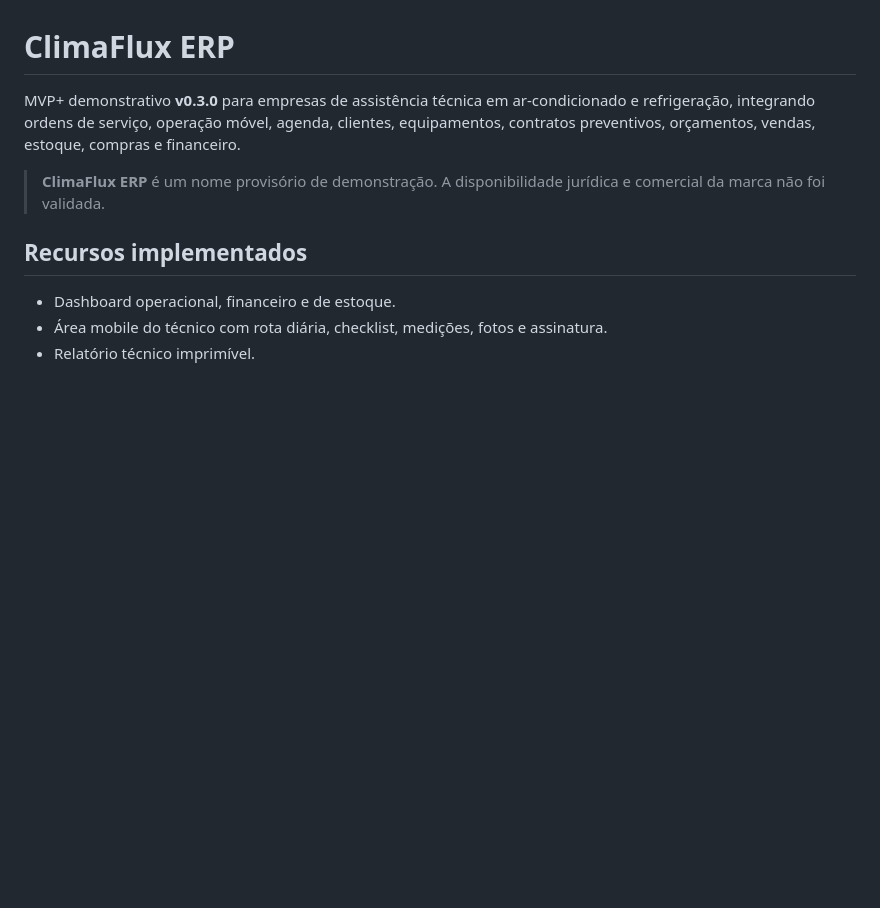
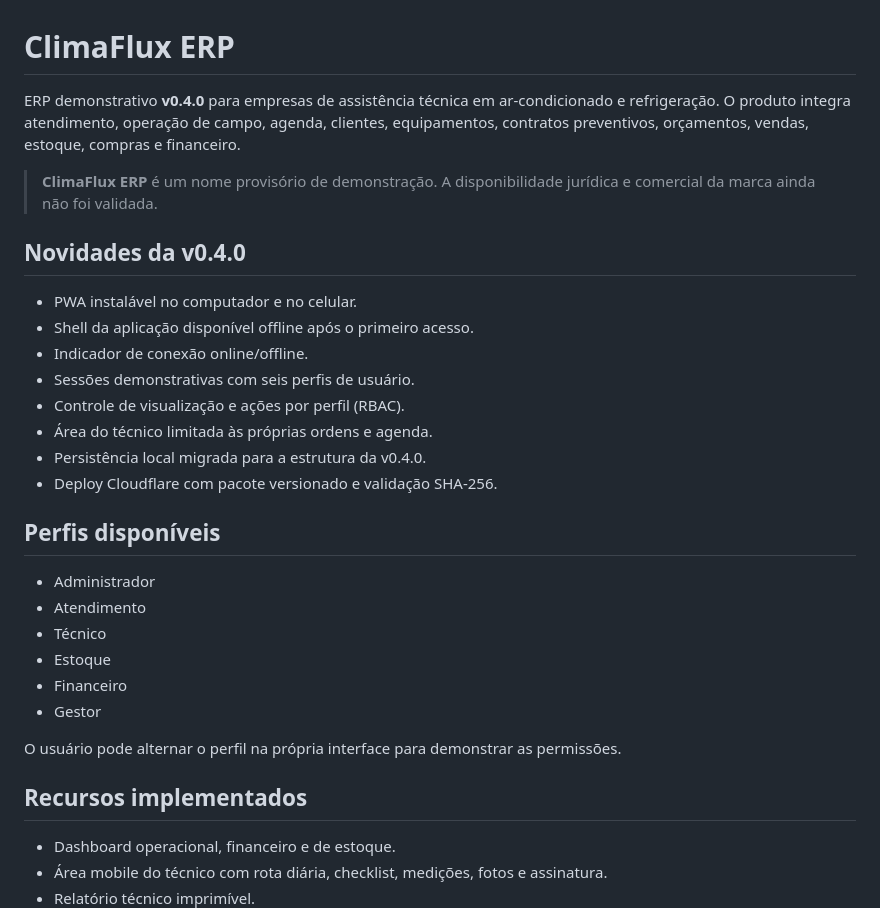
Before and after one commit to leticiazooe/climaflux-erp, a Markdown page: README.md, the part around one of its changes. Rendered like a GitHub page; blank space fills up the shorter version.

```diff
--- a/README.md
+++ b/README.md
@@ -1,8 +1,30 @@
 # ClimaFlux ERP
 
-MVP+ demonstrativo **v0.3.0** para empresas de assistência técnica em ar-condicionado e refrigeração, integrando ordens de serviço, operação móvel, agenda, clientes, equipamentos, contratos preventivos, orçamentos, vendas, estoque, compras e financeiro.
+ERP demonstrativo **v0.4.0** para empresas de assistência técnica em ar-condicionado e refrigeração. O produto integra atendimento, operação de campo, agenda, clientes, equipamentos, contratos preventivos, orçamentos, vendas, estoque, compras e financeiro.
 
-> **ClimaFlux ERP** é um nome provisório de demonstração. A disponibilidade jurídica e comercial da marca não foi validada.
+> **ClimaFlux ERP** é um nome provisório de demonstração. A disponibilidade jurídica e comercial da marca ainda não foi validada.
+
+## Novidades da v0.4.0
+
+- PWA instalável no computador e no celular.
+- Shell da aplicação disponível offline após o primeiro acesso.
+- Indicador de conexão online/offline.
+- Sessões demonstrativas com seis perfis de usuário.
+- Controle de visualização e ações por perfil (RBAC).
+- Área do técnico limitada às próprias ordens e agenda.
+- Persistência local migrada para a estrutura da v0.4.0.
+- Deploy Cloudflare com pacote versionado e validação SHA-256.
+
+## Perfis disponíveis
+
+- Administrador
+- Atendimento
+- Técnico
+- Estoque
+- Financeiro
+- Gestor
+
+O usuário pode alternar o perfil na própria interface para demonstrar as permissões.
 
 ## Recursos implementados
 
```
Also changed, not shown: other parts of README.md (+21 -52 lines).
